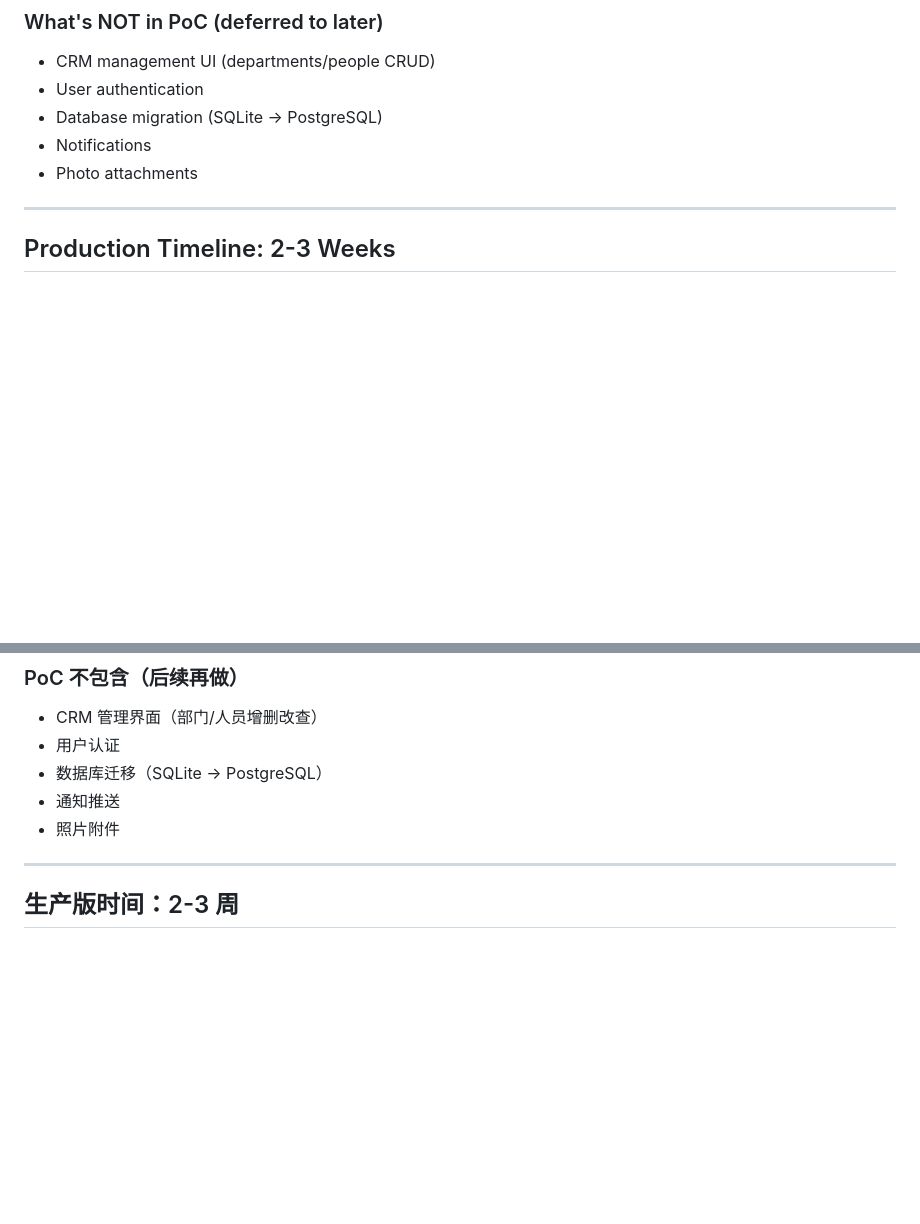
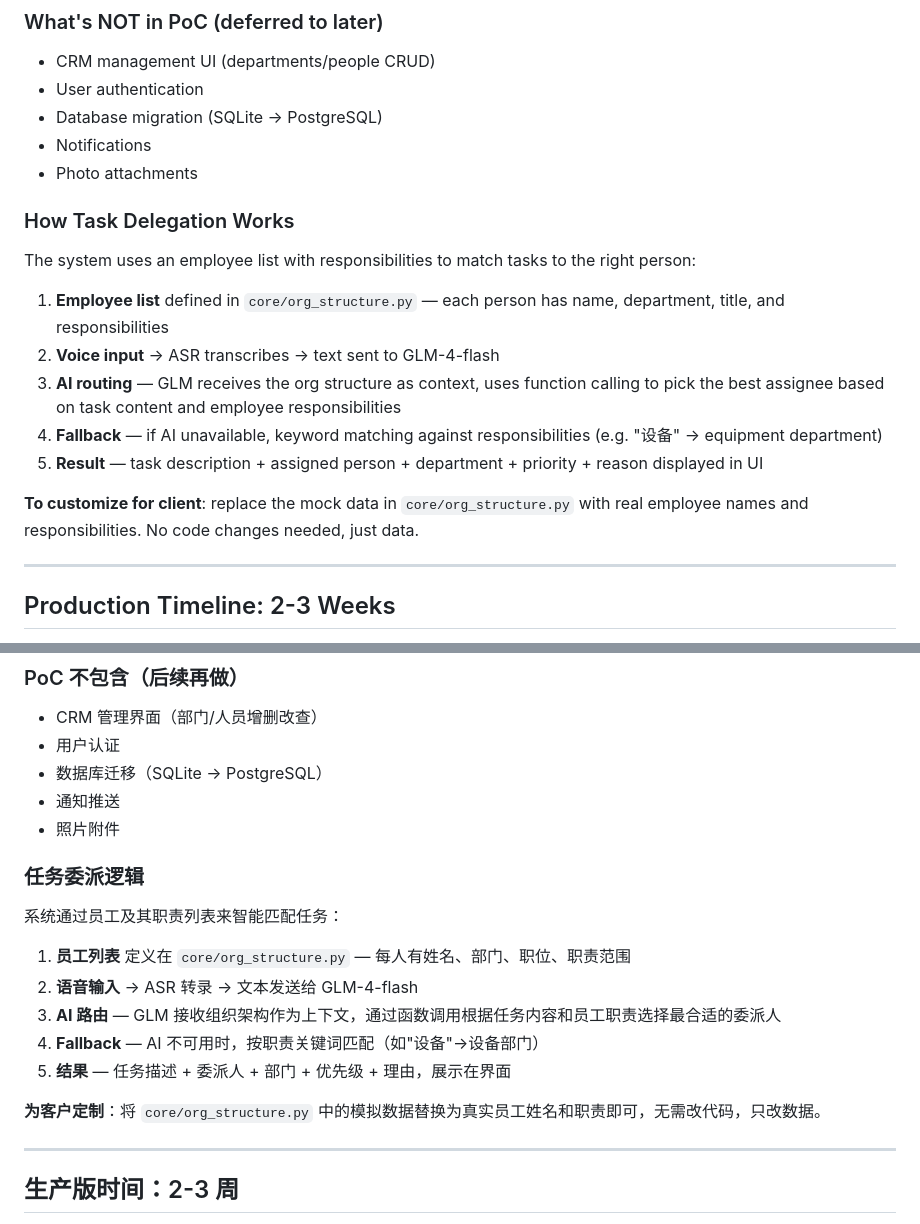
Before and after one commit to bethzyy/VocaTask, a Markdown page: TIMELINE.md, 2 parts joined by grey strips. GitHub-like rendering; blank space fills up the shorter version.

Commit message:
Add task delegation logic explanation to TIMELINE.md
Clarify how employee+responsibility list drives AI routing.
Fix: remove Chinese from English section.

Co-Authored-By: Claude Opus 4.7 <noreply@anthropic.com>

```diff
--- a/TIMELINE.md
+++ b/TIMELINE.md
@@ -41,6 +41,18 @@ The core task delegation pipeline is already working. Only minor polish needed b
 - Database migration (SQLite → PostgreSQL)
 - Notifications
 - Photo attachments
+
+### How Task Delegation Works
+
+The system uses an employee list with responsibilities to match tasks to the right person:
+
+1. **Employee list** defined in `core/org_structure.py` — each person has name, department, title, and responsibilities
+2. **Voice input** → ASR transcribes → text sent to GLM-4-flash
+3. **AI routing** — GLM receives the org structure as context, uses function calling to pick the best assignee based on task content and employee responsibilities
+4. **Fallback** — if AI unavailable, keyword matching against responsibilities (e.g. "设备" → equipment department)
+5. **Result** — task description + assigned person + department + priority + reason displayed in UI
+
+**To customize for client**: replace the mock data in `core/org_structure.py` with real employee names and responsibilities. No code changes needed, just data.
 
 ---
 
@@ -142,6 +154,18 @@ Build a reliable, deployable system. CRM integration added as a separate phase a
 - 通知推送
 - 照片附件
 
+### 任务委派逻辑
+
+系统通过员工及其职责列表来智能匹配任务：
+
+1. **员工列表** 定义在 `core/org_structure.py` — 每人有姓名、部门、职位、职责范围
+2. **语音输入** → ASR 转录 → 文本发送给 GLM-4-flash
+3. **AI 路由** — GLM 接收组织架构作为上下文，通过函数调用根据任务内容和员工职责选择最合适的委派人
+4. **Fallback** — AI 不可用时，按职责关键词匹配（如"设备"→设备部门）
+5. **结果** — 任务描述 + 委派人 + 部门 + 优先级 + 理由，展示在界面
+
+**为客户定制**：将 `core/org_structure.py` 中的模拟数据替换为真实员工姓名和职责即可，无需改代码，只改数据。
+
 ---
 
 ## 生产版时间：2-3 周
```
